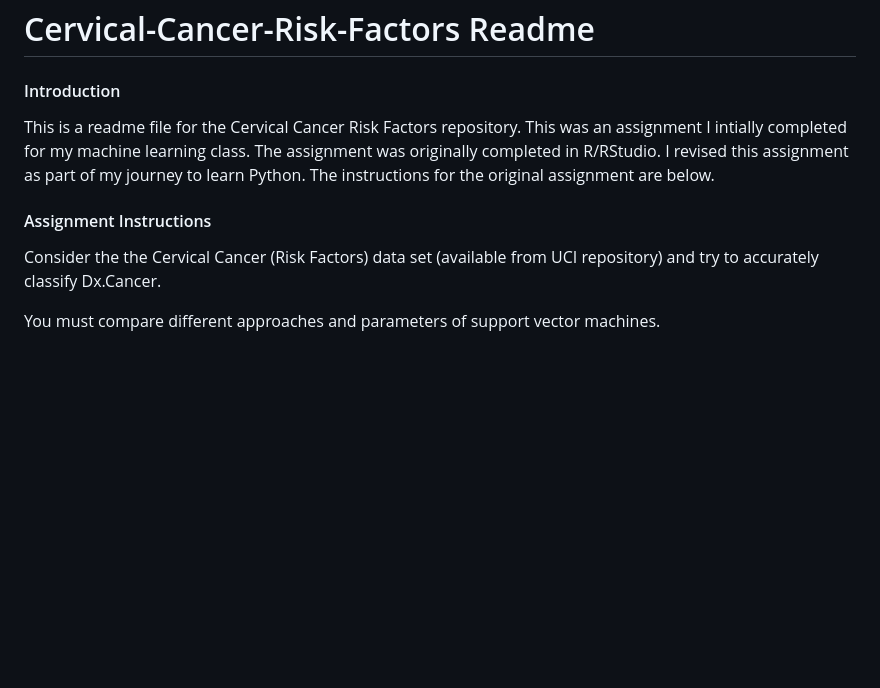
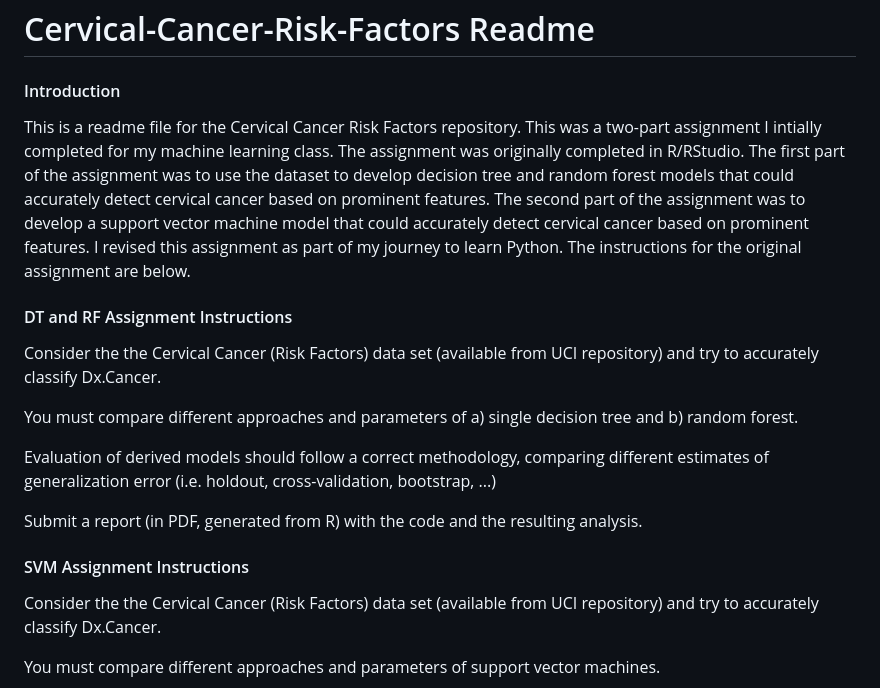
Before and after one commit to chrislagamba/Cervical-Cancer-Risk-Factors, a Markdown page: README.md, the part around the change. Rendered like a GitHub page; blank space fills up the shorter version.

```diff
--- a/README.md
+++ b/README.md
@@ -1,10 +1,19 @@
 # Cervical-Cancer-Risk-Factors Readme
 
 #### Introduction
-This is a readme file for the Cervical Cancer Risk Factors repository. This was an assignment I intially completed for my machine learning class. The assignment was originally completed in R/RStudio. I revised this assignment as part of my journey to learn Python. The instructions for the original assignment are below.
+This is a readme file for the Cervical Cancer Risk Factors repository. This was a two-part assignment I intially completed for my machine learning class. The assignment was originally completed in R/RStudio. The first part of the assignment was to use the dataset to develop decision tree and random forest models that could accurately detect cervical cancer based on prominent features. The second part of the assignment was to develop a support vector machine model that could accurately detect cervical cancer based on prominent features. I revised this assignment as part of my journey to learn Python. The instructions for the original assignment are below.
+
+#### DT and RF Assignment Instructions
+Consider the the Cervical Cancer (Risk Factors) data set (available from UCI repository) and try to accurately classify Dx.Cancer.
+
+You must compare different approaches and parameters of a) single decision tree and b) random forest.
+
+Evaluation of derived models should follow a correct methodology, comparing different estimates of generalization error (i.e. holdout, cross-validation, bootstrap, ...)
+
+Submit a report (in PDF, generated from R) with the code and the resulting analysis.
 
 
-#### Assignment Instructions
+#### SVM Assignment Instructions
 Consider the the Cervical Cancer (Risk Factors) data set (available from UCI repository) and try to accurately classify Dx.Cancer.
 
 You must compare different approaches and parameters of support vector machines.
```
